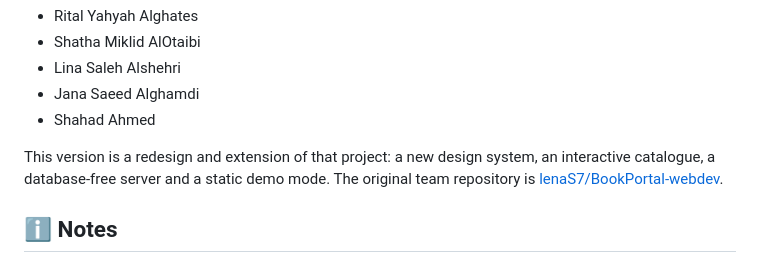
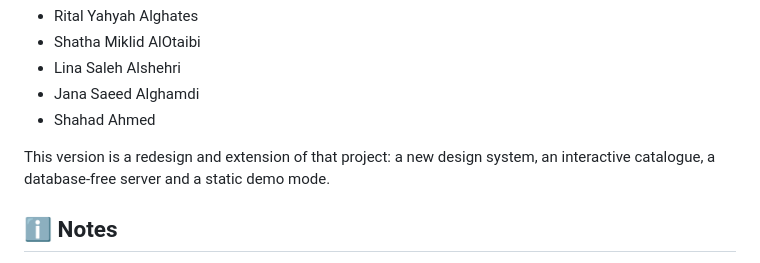
Before and after one commit to RitalALghates/BookPortal, a Markdown page: README.md, the part around the change. Drawn GitHub-style.

Commit message:
README: remove link to the original team repository

```diff
--- a/README.md
+++ b/README.md
@@ -118,8 +118,7 @@ BookPortal began as a Web Development course project at the **University of Jedd
 - Shahad Ahmed
 
 This version is a redesign and extension of that project: a new design system, an interactive catalogue, a
-database-free server and a static demo mode. The original team repository is
-[lenaS7/BookPortal-webdev](https://github.com/lenaS7/BookPortal-webdev).
+database-free server and a static demo mode.
 
 ## ℹ️ Notes
 
```
